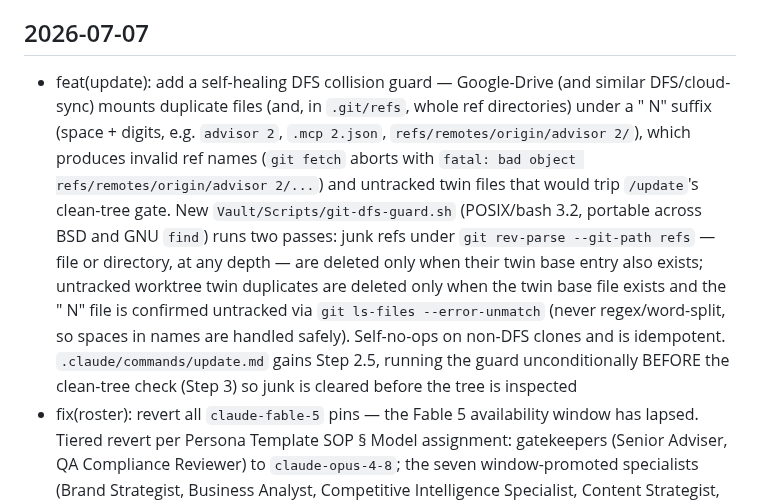
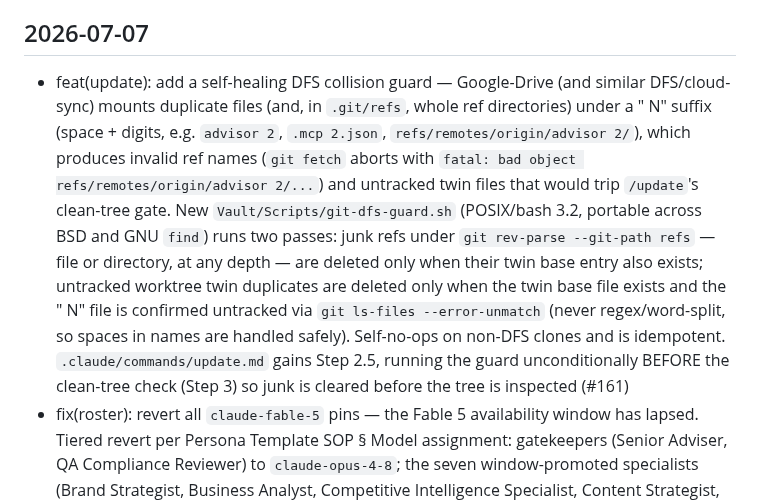
Before and after one commit to sq-cm/claude-template, a Markdown page: CHANGELOG.md, the part around the change. GitHub-like rendering.

Commit message:
docs(changelog): add PR reference (#161) to DFS-guard entry

```diff
--- a/CHANGELOG.md
+++ b/CHANGELOG.md
@@ -6,7 +6,7 @@ This log tracks the **template itself** — structural changes clones inherit on
 
 ## 2026-07-07
 
-- feat(update): add a self-healing DFS collision guard — Google-Drive (and similar DFS/cloud-sync) mounts duplicate files (and, in `.git/refs`, whole ref directories) under a " N" suffix (space + digits, e.g. `advisor 2`, `.mcp 2.json`, `refs/remotes/origin/advisor 2/`), which produces invalid ref names (`git fetch` aborts with `fatal: bad object refs/remotes/origin/advisor 2/...`) and untracked twin files that would trip `/update`'s clean-tree gate. New `Vault/Scripts/git-dfs-guard.sh` (POSIX/bash 3.2, portable across BSD and GNU `find`) runs two passes: junk refs under `git rev-parse --git-path refs` — file or directory, at any depth — are deleted only when their twin base entry also exists; untracked worktree twin duplicates are deleted only when the twin base file exists and the " N" file is confirmed untracked via `git ls-files --error-unmatch` (never regex/word-split, so spaces in names are handled safely). Self-no-ops on non-DFS clones and is idempotent. `.claude/commands/update.md` gains Step 2.5, running the guard unconditionally BEFORE the clean-tree check (Step 3) so junk is cleared before the tree is inspected
+- feat(update): add a self-healing DFS collision guard — Google-Drive (and similar DFS/cloud-sync) mounts duplicate files (and, in `.git/refs`, whole ref directories) under a " N" suffix (space + digits, e.g. `advisor 2`, `.mcp 2.json`, `refs/remotes/origin/advisor 2/`), which produces invalid ref names (`git fetch` aborts with `fatal: bad object refs/remotes/origin/advisor 2/...`) and untracked twin files that would trip `/update`'s clean-tree gate. New `Vault/Scripts/git-dfs-guard.sh` (POSIX/bash 3.2, portable across BSD and GNU `find`) runs two passes: junk refs under `git rev-parse --git-path refs` — file or directory, at any depth — are deleted only when their twin base entry also exists; untracked worktree twin duplicates are deleted only when the twin base file exists and the " N" file is confirmed untracked via `git ls-files --error-unmatch` (never regex/word-split, so spaces in names are handled safely). Self-no-ops on non-DFS clones and is idempotent. `.claude/commands/update.md` gains Step 2.5, running the guard unconditionally BEFORE the clean-tree check (Step 3) so junk is cleared before the tree is inspected (#161)
 - fix(roster): revert all `claude-fable-5` pins — the Fable 5 availability window has lapsed. Tiered revert per Persona Template SOP § Model assignment: gatekeepers (Senior Adviser, QA Compliance Reviewer) to `claude-opus-4-8`; the seven window-promoted specialists (Brand Strategist, Business Analyst, Competitive Intelligence Specialist, Content Strategist, Creative Director, Legal and Compliance Writer, Senior Researcher) to `claude-sonnet-5`. Model notes reworded to past tense; `.claude/settings.json` session model to `claude-opus-4-8`; CLAUDE.md Advisor pin sentence, Advisor Checkpoints SOP (pairing + reverted-clones paragraphs inverted — Opus is the shipped default again), Odin Fallback SOP, Repo Consultation SOP dispatch example, and Persona Template SOP tier table (Fable-window promotion row retired, production count 19 → 26) updated to match; Learn index model table split into the two surviving tiers. `validate.sh` Check 10: `claude-fable-5` dropped from `ALLOWED_MODELS`, `FABLE_PIN_COUNT` tripwire to 0. Historical changelog and memory-note mentions untouched (#160)
 
 ## 2026-07-06
```
